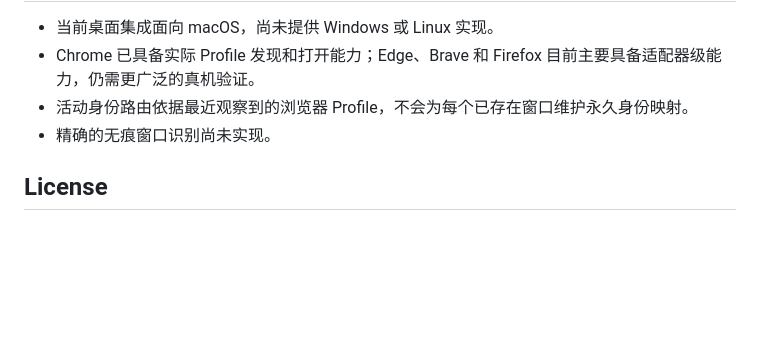
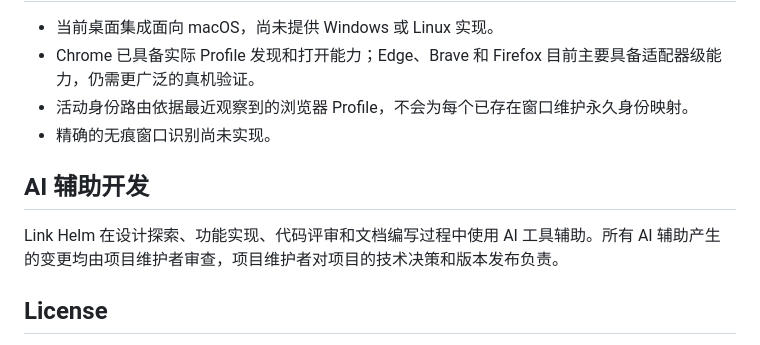
Before and after one commit to ryanfan219/link-helm, a Markdown page: README.zh-CN.md, the part around the change. Drawn GitHub-style; blank space fills up the shorter version.

```diff
--- a/README.zh-CN.md
+++ b/README.zh-CN.md
@@ -208,6 +208,10 @@ Link Helm 在 macOS 应用数据目录中保存：
 - 活动身份路由依据最近观察到的浏览器 Profile，不会为每个已存在窗口维护永久身份映射。
 - 精确的无痕窗口识别尚未实现。
 
+## AI 辅助开发
+
+Link Helm 在设计探索、功能实现、代码评审和文档编写过程中使用 AI 工具辅助。所有 AI 辅助产生的变更均由项目维护者审查，项目维护者对项目的技术决策和版本发布负责。
+
 ## License
 
 Link Helm 使用 [MIT License](LICENSE) 开源。你可以使用、复制、修改、合并、发布和商业分发本项目，但必须保留许可证和版权声明。
```
Also changed, not shown: README.md (+4 -0 lines).
